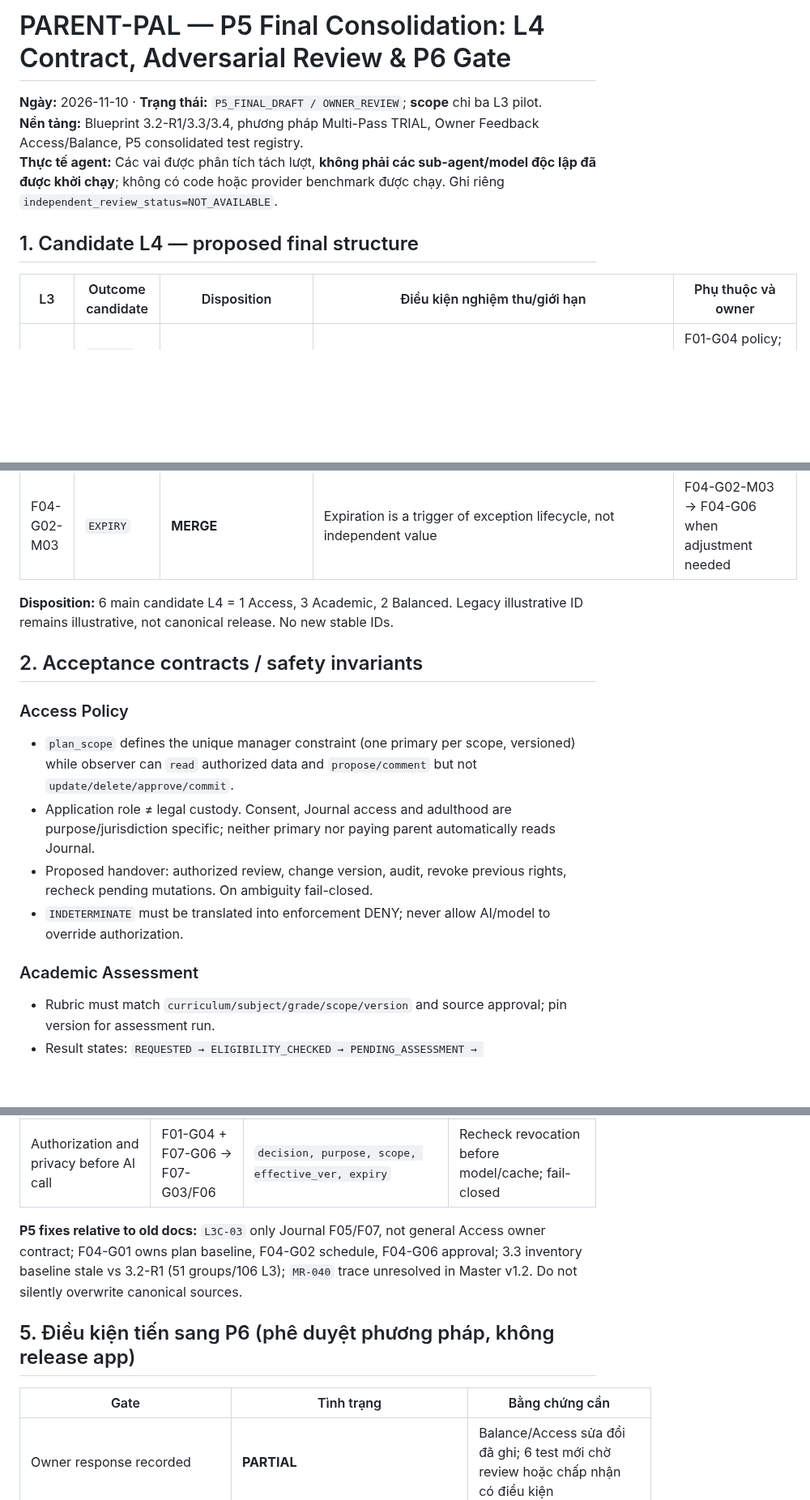
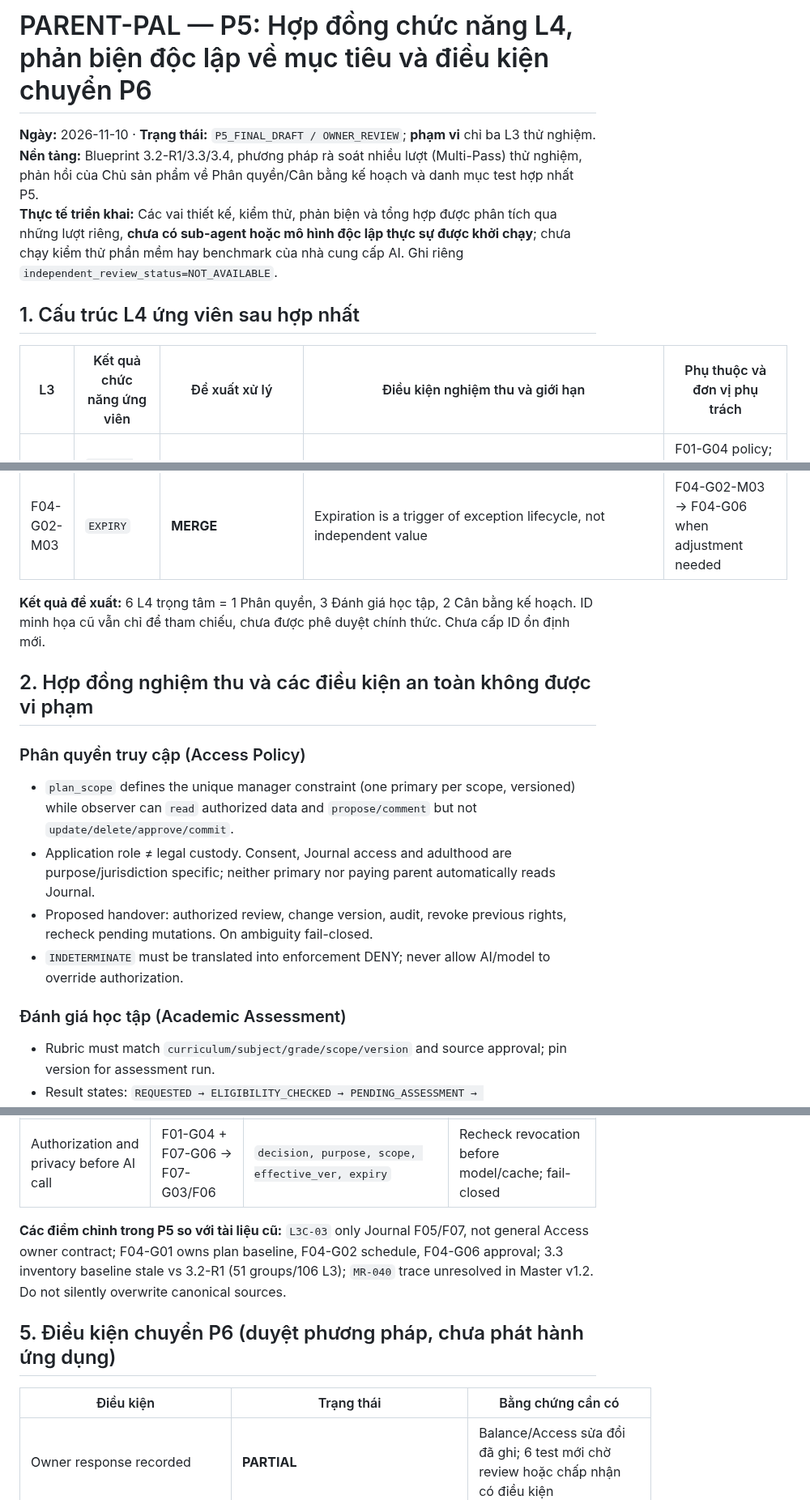
Before and after one commit to ChadNguyen1608/app-parent-pal, a Markdown page: documents/app-design-document/Feature_3_2_L4_P5_Final_Consolidation_Contract_and_Adversarial_Review.md, 3 parts joined by grey strips. Shown at 81% size. GitHub-like rendering; blank space fills up the shorter version.

Commit message:
docs(l4): localize P5 contract and adversarial review headings into Vietnamese

```diff
--- a/documents/app-design-document/Feature_3_2_L4_P5_Final_Consolidation_Contract_and_Adversarial_Review.md
+++ b/documents/app-design-document/Feature_3_2_L4_P5_Final_Consolidation_Contract_and_Adversarial_Review.md
@@ -1,12 +1,12 @@
-# PARENT-PAL — P5 Final Consolidation: L4 Contract, Adversarial Review & P6 Gate
+# PARENT-PAL — P5: Hợp đồng chức năng L4, phản biện độc lập về mục tiêu và điều kiện chuyển P6
 
-**Ngày:** 2026-11-10 · **Trạng thái:** `P5_FINAL_DRAFT / OWNER_REVIEW`; **scope** chỉ ba L3 pilot.
-**Nền tảng:** Blueprint 3.2-R1/3.3/3.4, phương pháp Multi-Pass TRIAL, Owner Feedback Access/Balance, P5 consolidated test registry.
-**Thực tế agent:** Các vai được phân tích tách lượt, **không phải các sub-agent/model độc lập đã được khởi chạy**; không có code hoặc provider benchmark được chạy. Ghi riêng `independent_review_status=NOT_AVAILABLE`.
+**Ngày:** 2026-11-10 · **Trạng thái:** `P5_FINAL_DRAFT / OWNER_REVIEW`; **phạm vi** chỉ ba L3 thử nghiệm.
+**Nền tảng:** Blueprint 3.2-R1/3.3/3.4, phương pháp rà soát nhiều lượt (Multi-Pass) thử nghiệm, phản hồi của Chủ sản phẩm về Phân quyền/Cân bằng kế hoạch và danh mục test hợp nhất P5.
+**Thực tế triển khai:** Các vai thiết kế, kiểm thử, phản biện và tổng hợp được phân tích qua những lượt riêng, **chưa có sub-agent hoặc mô hình độc lập thực sự được khởi chạy**; chưa chạy kiểm thử phần mềm hay benchmark của nhà cung cấp AI. Ghi riêng `independent_review_status=NOT_AVAILABLE`.
 
-## 1. Candidate L4 — proposed final structure
+## 1. Cấu trúc L4 ứng viên sau hợp nhất
 
-| L3 | Outcome candidate | Disposition | Điều kiện nghiệm thu/giới hạn | Phụ thuộc và owner |
+| L3 | Kết quả chức năng ứng viên | Đề xuất xử lý | Điều kiện nghiệm thu và giới hạn | Phụ thuộc và đơn vị phụ trách |
 |---|---|---|---|---|
 | F01-G04-M01 | `ACCESS-DECIDE` (ID minh họa `F01-G04-M01-001`) | **KEEP** | `authorize(actor, action, resource, purpose, scope, policy_version)` → ALLOW/DENY/INDETERMINATE; enforcement fail-closed; kiểm lại trước mutation/model call; role primary manager vs observer theo plan scope | F01-G04 policy; F01-G05 role transition; F07-G06 purpose-bound data controls; F04-G06 approval |
 | F01-G04-M01 | `ACCESS-PREVIEW` | **DEFER** | Chỉ xem metadata quyền sau authorize riêng; không tiết lộ nội dung hay existence resource ngoài scope | Read model/UI F01, chưa chứng minh outcome L4 độc lập |
@@ -18,17 +18,17 @@
 | F04-G02-M03 | `EXCEPTION` | **KEEP** | Soft-cap only; P1/authorized primary approval; max 60 calendar days; at least 7 full days between similar exceptions; reject protected hard-cap; expiry/re-evaluation idempotent; don't mutate plan automatically | F04-G02-M03 evaluate/expiry; F04-G06 approve/commit request; F04-G01 plan baseline |
 | F04-G02-M03 | `EXPIRY` | **MERGE** | Expiration is a trigger of exception lifecycle, not independent value | F04-G02-M03 → F04-G06 when adjustment needed |
 
-**Disposition:** 6 main candidate L4 = 1 Access, 3 Academic, 2 Balanced. Legacy illustrative ID remains illustrative, not canonical release. No new stable IDs.
+**Kết quả đề xuất:** 6 L4 trọng tâm = 1 Phân quyền, 3 Đánh giá học tập, 2 Cân bằng kế hoạch. ID minh họa cũ vẫn chỉ để tham chiếu, chưa được phê duyệt chính thức. Chưa cấp ID ổn định mới.
 
-## 2. Acceptance contracts / safety invariants
+## 2. Hợp đồng nghiệm thu và các điều kiện an toàn không được vi phạm
 
-### Access Policy
+### Phân quyền truy cập (Access Policy)
 - `plan_scope` defines the unique manager constraint (one primary per scope, versioned) while observer can `read` authorized data and `propose/comment` but not `update/delete/approve/commit`.
 - Application role ≠ legal custody. Consent, Journal access and adulthood are purpose/jurisdiction specific; neither primary nor paying parent automatically reads Journal.
 - Proposed handover: authorized review, change version, audit, revoke previous rights, recheck pending mutations. On ambiguity fail-closed.
 - `INDETERMINATE` must be translated into enforcement DENY; never allow AI/model to override authorization.
 
-### Academic Assessment
+### Đánh giá học tập (Academic Assessment)
 - Rubric must match `curriculum/subject/grade/scope/version` and source approval; pin version for assessment run.
 - Result states: `REQUESTED → ELIGIBILITY_CHECKED → PENDING_ASSESSMENT → PROVISIONAL|UNABLE_TO_ASSESS`. `PROVISIONAL → REVIEW_PENDING → REVIEW_RESOLVED` if human review exists. `PROVISIONAL/REVIEW_RESOLVED → CORRECTED_VERSION`, never overwrite earlier result.
 - `teacher_verified` requires independently verified teacher provenance; never inferred from caregiver/reviewer click.
@@ -67,11 +67,11 @@
 | Submission → assessment → report | F04-G05 → F06-G07 → F06-G05 | `submission/evidence_ref, rubric_ver, assessment_ver, provenance` | Temporary ≠ verified; versioned correction; report access separate |
 | Authorization and privacy before AI call | F01-G04 + F07-G06 → F07-G03/F06 | `decision, purpose, scope, effective_ver, expiry` | Recheck revocation before model/cache; fail-closed |
 
-**P5 fixes relative to old docs:** `L3C-03` only Journal F05/F07, not general Access owner contract; F04-G01 owns plan baseline, F04-G02 schedule, F04-G06 approval; 3.3 inventory baseline stale vs 3.2-R1 (51 groups/106 L3); `MR-040` trace unresolved in Master v1.2. Do not silently overwrite canonical sources.
+**Các điểm chỉnh trong P5 so với tài liệu cũ:** `L3C-03` only Journal F05/F07, not general Access owner contract; F04-G01 owns plan baseline, F04-G02 schedule, F04-G06 approval; 3.3 inventory baseline stale vs 3.2-R1 (51 groups/106 L3); `MR-040` trace unresolved in Master v1.2. Do not silently overwrite canonical sources.
 
-## 5. Điều kiện tiến sang P6 (phê duyệt phương pháp, không release app)
+## 5. Điều kiện chuyển P6 (duyệt phương pháp, chưa phát hành ứng dụng)
 
-| Gate | Tình trạng | Bằng chứng cần |
+| Điều kiện | Trạng thái | Bằng chứng cần có |
 |---|---|---|
 | Owner response recorded | **PARTIAL** | Balance/Access sửa đổi đã ghi; 6 test mới chờ review hoặc chấp nhận có điều kiện |
 | Trace test old/new | **DESIGN_CHECKED** | 43/43 old, 24/24 gap mapped, 6 added, 64 candidate suite |
```
Also changed, not shown: other parts of documents/app-design-document/Feature_3_2_L4_P5_Final_Consolidation_Contract_and_Adversarial_Review.md (+10 -10 lines).
